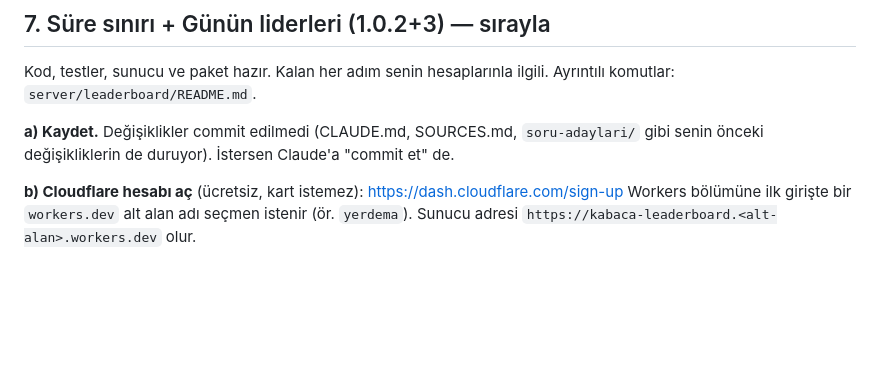
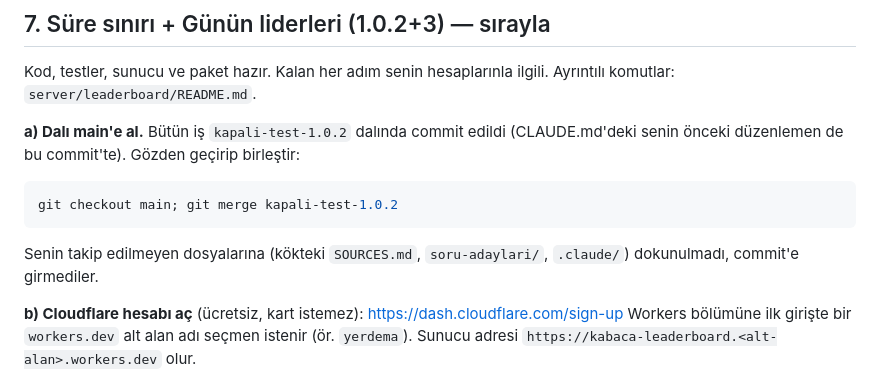
Before and after one commit to YerdemA/aralik, a Markdown page: MANUAL_TODO.md, the part around the change. Rendered like a GitHub page; blank space fills up the shorter version.

Commit message:
MANUAL_TODO: merge step for the 1.0.2 branch
Co-Authored-By: Claude Opus 5.5 <noreply@anthropic.com>
Claude-Session: https://claude.ai/code/session_01XKuXL3TpZHiaMzKrATuQt6

````diff
--- a/MANUAL_TODO.md
+++ b/MANUAL_TODO.md
@@ -43,7 +43,11 @@ Yeni kolay sorular gerekiyor (SOURCES.md 3. adım ve sonrası), sonra `build_sch
 ## 7. Süre sınırı + Günün liderleri (1.0.2+3) — sırayla
 Kod, testler, sunucu ve paket hazır. Kalan her adım senin hesaplarınla ilgili. Ayrıntılı komutlar: `server/leaderboard/README.md`.
 
-**a) Kaydet.** Değişiklikler commit edilmedi (CLAUDE.md, SOURCES.md, `soru-adaylari/` gibi senin önceki değişikliklerin de duruyor). İstersen Claude'a "commit et" de.
+**a) Dalı main'e al.** Bütün iş `kapali-test-1.0.2` dalında commit edildi (CLAUDE.md'deki senin önceki düzenlemen de bu commit'te). Gözden geçirip birleştir:
+```powershell
+git checkout main; git merge kapali-test-1.0.2
+```
+Senin takip edilmeyen dosyalarına (kökteki `SOURCES.md`, `soru-adaylari/`, `.claude/`) dokunulmadı, commit'e girmediler.
 
 **b) Cloudflare hesabı aç** (ücretsiz, kart istemez): https://dash.cloudflare.com/sign-up
 Workers bölümüne ilk girişte bir `workers.dev` alt alan adı seçmen istenir (ör. `yerdema`). Sunucu adresi `https://kabaca-leaderboard.<alt-alan>.workers.dev` olur.
````
